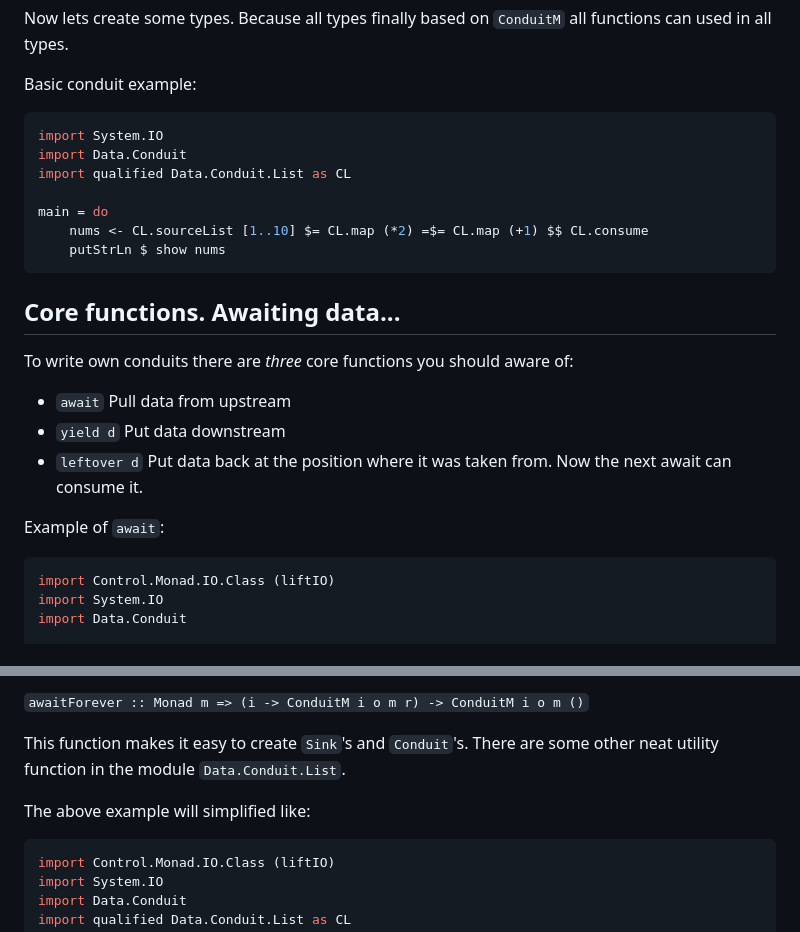
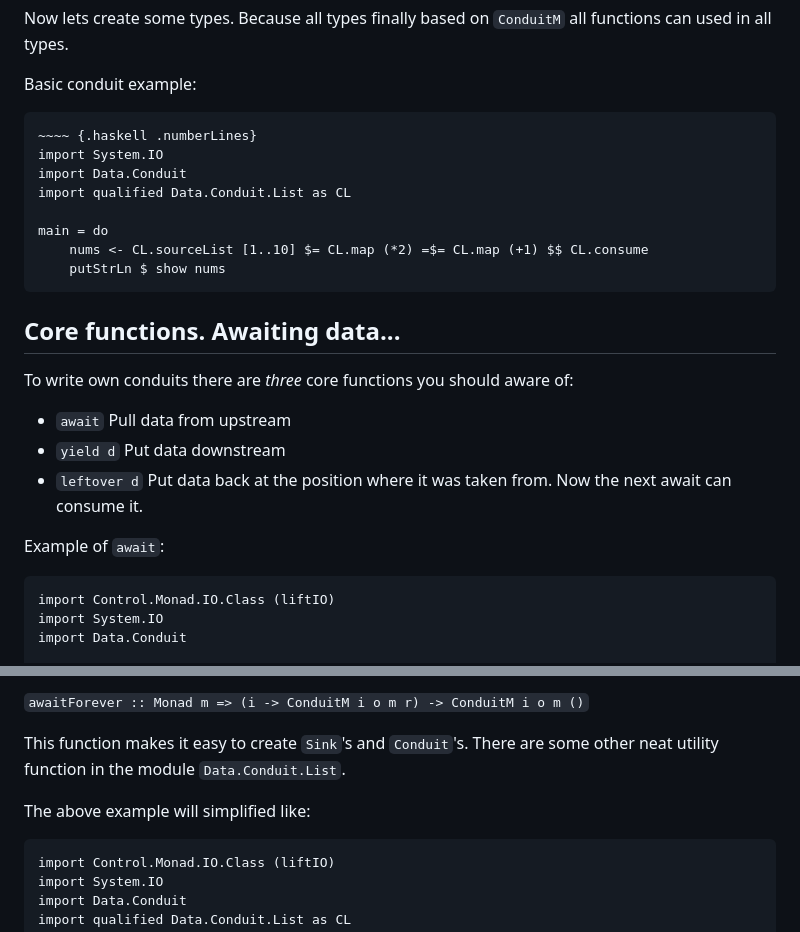
Before and after one commit to felixsch/noneio, a Markdown page: posts/2014-06-13-Conduits---Dealing-with-streaming-data.md, 2 parts joined by grey strips. Drawn GitHub-style.

````diff
--- a/posts/2014-06-13-Conduits---Dealing-with-streaming-data.md
+++ b/posts/2014-06-13-Conduits---Dealing-with-streaming-data.md
@@ -87,8 +85,8 @@ By the way you can lookup all operators types here: [conduit on hackage](1)
 Now lets create some types. Because all types finally based on `ConduitM` all functions can used in all types.
 
 Basic conduit example:
-
-```haskell
+~~~~
+~~~~ {.haskell .numberLines}
 import System.IO
 import Data.Conduit
 import qualified Data.Conduit.List as CL
@@ -96,7 +94,7 @@ import qualified Data.Conduit.List as CL
 main = do
     nums <- CL.sourceList [1..10] $= CL.map (*2) =$= CL.map (+1) $$ CL.consume
     putStrLn $ show nums
-```
+~~~~
 
 ## Core functions. Awaiting data...
 
@@ -108,7 +106,7 @@ To write own conduits there are _three_ core functions you should aware of:
 
 Example of `await`:
 
-```haskell
+~~~~ {.haskell .numberLines}
 import Control.Monad.IO.Class (liftIO)
 import System.IO
 import Data.Conduit
@@ -175,7 +174,7 @@ This function makes it easy to create `Sink`'s and `Conduit`'s. There are some o
 
 The above example will simplified like:
 
-```haskell
+~~~~ {.haskell .numberLines}
 import Control.Monad.IO.Class (liftIO)
 import System.IO
 import Data.Conduit
````
Also changed, not shown: other parts of posts/2014-06-13-Conduits---Dealing-with-streaming-data.md (+14 -15 lines), img/conduit.png (added), 3 other files.
